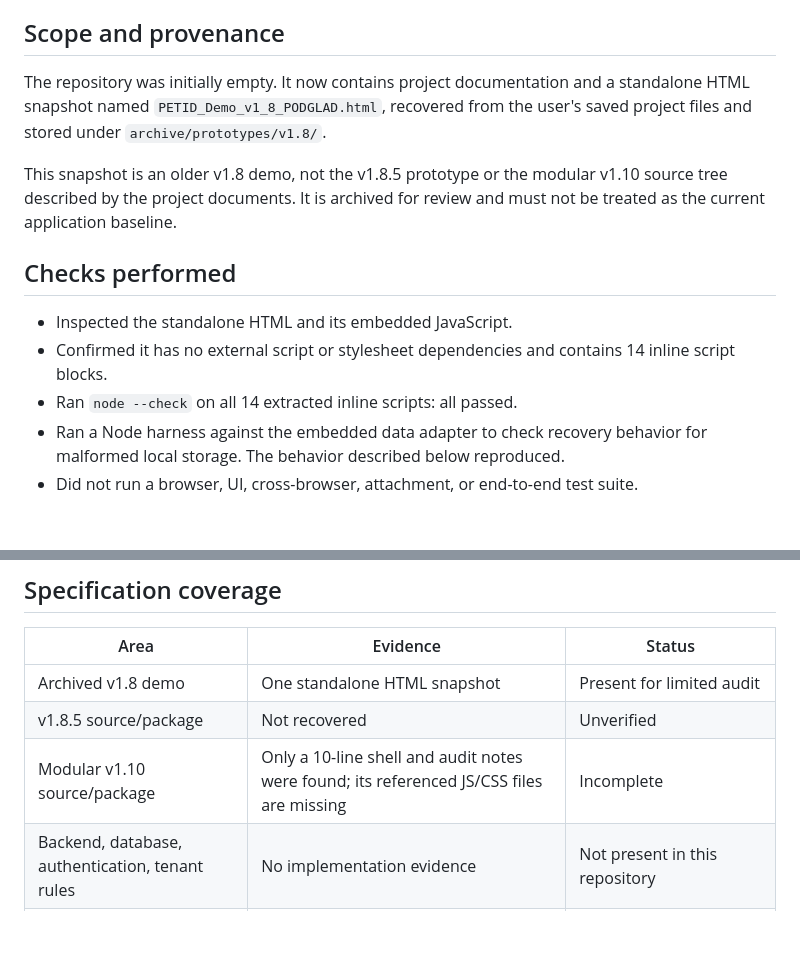
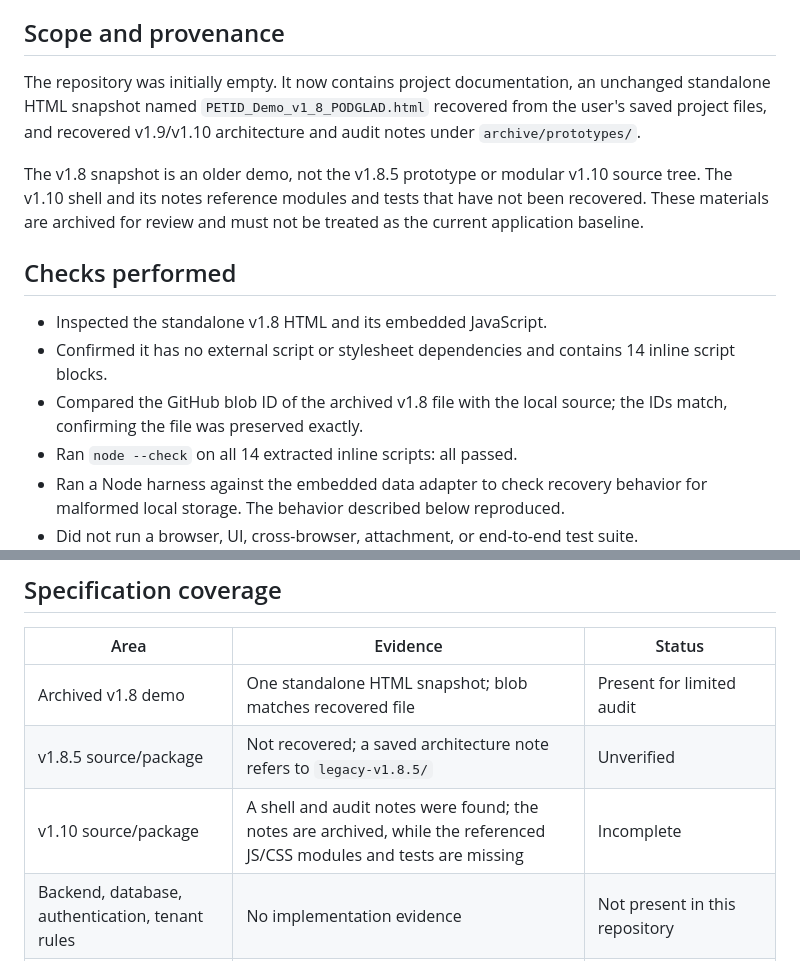
Before and after one commit to imfizzmainn-hash/gtgfgfg, a Markdown page: docs/AUDIT_REPORT.md, 2 parts joined by grey strips. Drawn GitHub-style; blank space fills up the shorter version.

Commit message:
Clarify archived prototype sources and verification

```diff
--- a/docs/AUDIT_REPORT.md
+++ b/docs/AUDIT_REPORT.md
@@ -7,14 +7,15 @@
 
 ## Scope and provenance
 
-The repository was initially empty. It now contains project documentation and a standalone HTML snapshot named `PETID_Demo_v1_8_PODGLAD.html`, recovered from the user's saved project files and stored under `archive/prototypes/v1.8/`.
+The repository was initially empty. It now contains project documentation, an unchanged standalone HTML snapshot named `PETID_Demo_v1_8_PODGLAD.html` recovered from the user's saved project files, and recovered v1.9/v1.10 architecture and audit notes under `archive/prototypes/`.
 
-This snapshot is an older v1.8 demo, not the v1.8.5 prototype or the modular v1.10 source tree described by the project documents. It is archived for review and must not be treated as the current application baseline.
+The v1.8 snapshot is an older demo, not the v1.8.5 prototype or modular v1.10 source tree. The v1.10 shell and its notes reference modules and tests that have not been recovered. These materials are archived for review and must not be treated as the current application baseline.
 
 ## Checks performed
 
-- Inspected the standalone HTML and its embedded JavaScript.
+- Inspected the standalone v1.8 HTML and its embedded JavaScript.
 - Confirmed it has no external script or stylesheet dependencies and contains 14 inline script blocks.
+- Compared the GitHub blob ID of the archived v1.8 file with the local source; the IDs match, confirming the file was preserved exactly.
 - Ran `node --check` on all 14 extracted inline scripts: all passed.
 - Ran a Node harness against the embedded data adapter to check recovery behavior for malformed local storage. The behavior described below reproduced.
 - Did not run a browser, UI, cross-browser, attachment, or end-to-end test suite.
@@ -47,9 +48,9 @@ No exploitable XSS issue was confirmed in this limited static review. Several `i
 
 | Area | Evidence | Status |
 |---|---|---|
-| Archived v1.8 demo | One standalone HTML snapshot | Present for limited audit |
-| v1.8.5 source/package | Not recovered | Unverified |
-| Modular v1.10 source/package | Only a 10-line shell and audit notes were found; its referenced JS/CSS files are missing | Incomplete |
+| Archived v1.8 demo | One standalone HTML snapshot; blob matches recovered file | Present for limited audit |
+| v1.8.5 source/package | Not recovered; a saved architecture note refers to `legacy-v1.8.5/` | Unverified |
+| v1.10 source/package | A shell and audit notes were found; the notes are archived, while the referenced JS/CSS modules and tests are missing | Incomplete |
 | Backend, database, authentication, tenant rules | No implementation evidence | Not present in this repository |
 | Existing automated test suite | No test files or test configuration in the recovered snapshot | Not found |
 | Browser and E2E behavior | Not run | Unverified |
```
